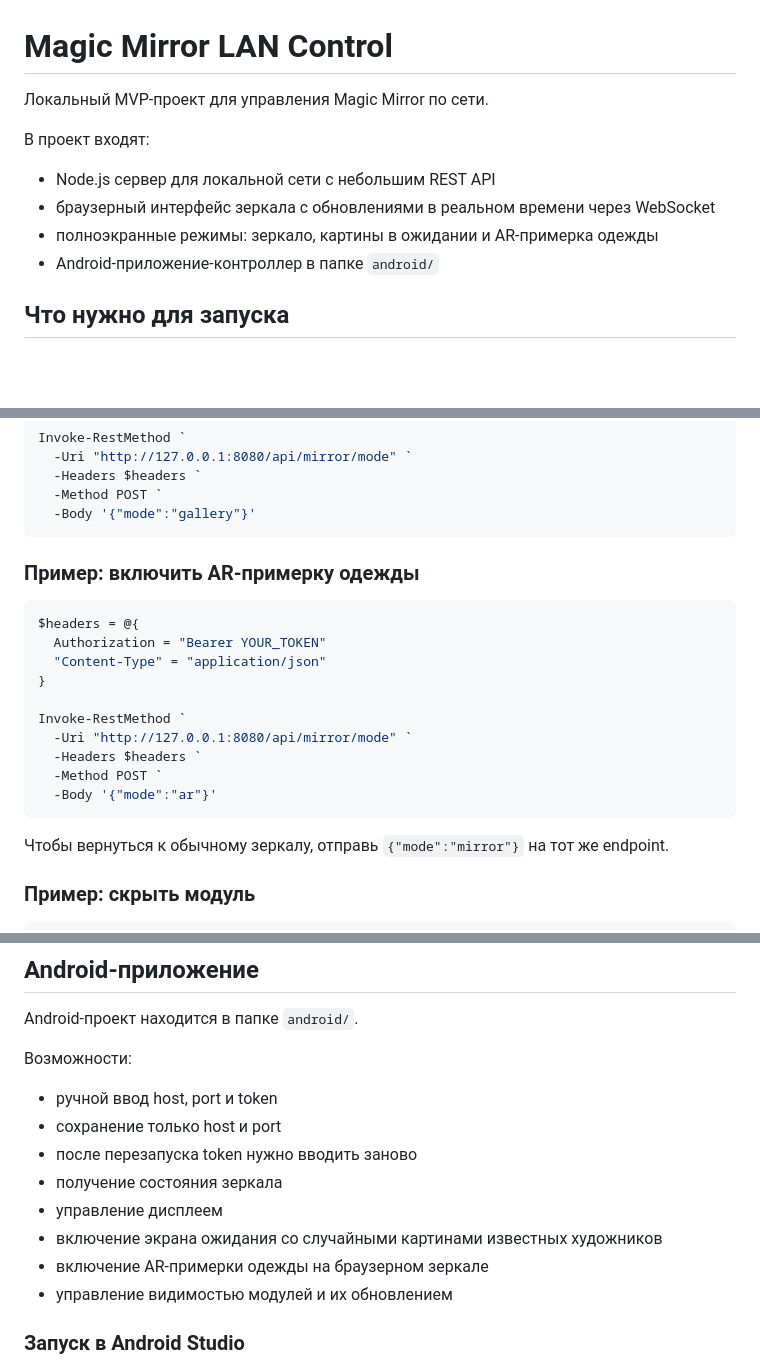
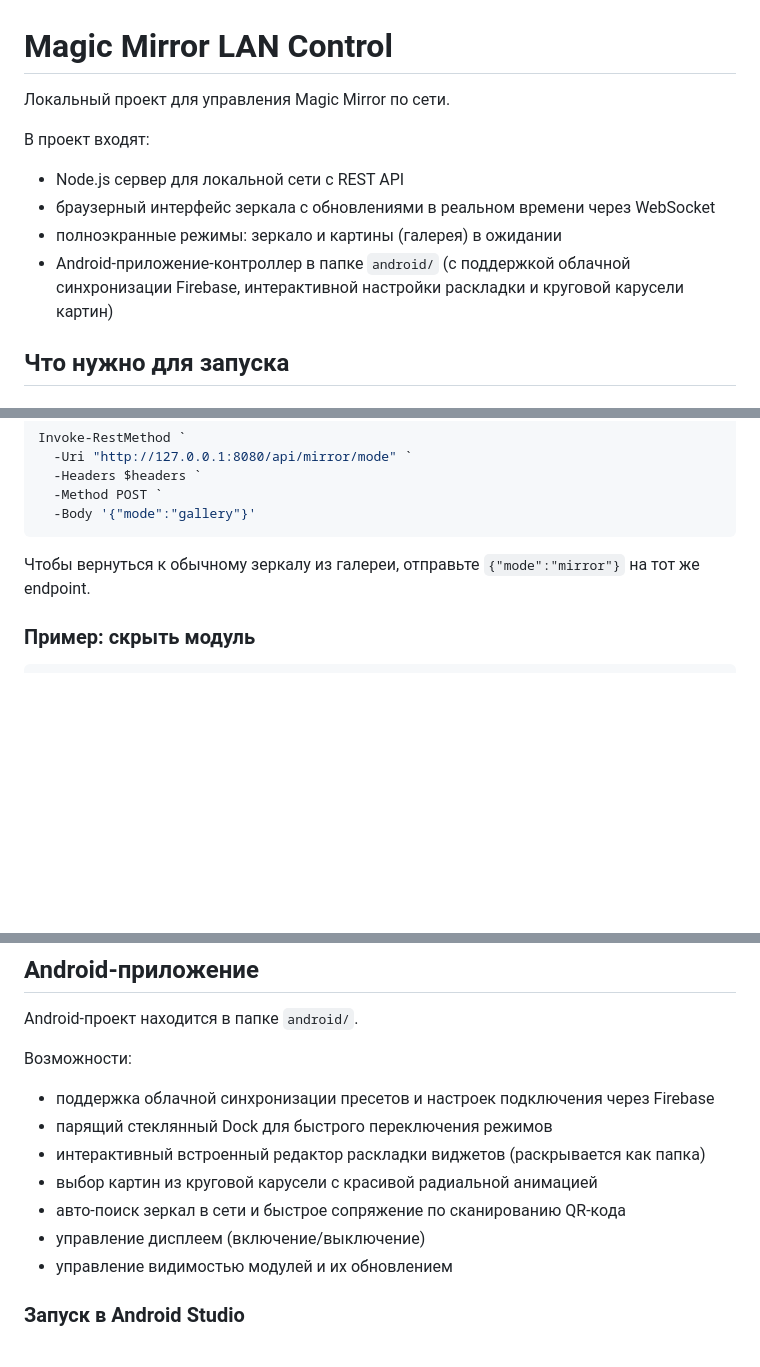
Before and after one commit to ggrk52/magic-mirror, a Markdown page: README.md, 3 parts joined by grey strips. Rendered like a GitHub page; blank space fills up the shorter version.

Commit message:
docs: обновление README, удаление неактуального (AR) и описание новых фич контроллера

````diff
--- a/README.md
+++ b/README.md
@@ -1,13 +1,13 @@
 # Magic Mirror LAN Control
 
-Локальный MVP-проект для управления Magic Mirror по сети.
+Локальный проект для управления Magic Mirror по сети.
 
 В проект входят:
 
-- Node.js сервер для локальной сети с небольшим REST API
+- Node.js сервер для локальной сети с REST API
 - браузерный интерфейс зеркала с обновлениями в реальном времени через WebSocket
-- полноэкранные режимы: зеркало, картины в ожидании и AR-примерка одежды
-- Android-приложение-контроллер в папке `android/`
+- полноэкранные режимы: зеркало и картины (галерея) в ожидании
+- Android-приложение-контроллер в папке `android/` (с поддержкой облачной синхронизации Firebase, интерактивной настройки раскладки и круговой карусели картин)
 
 ## Что нужно для запуска
 
@@ -212,22 +209,7 @@ Invoke-RestMethod `
   -Body '{"mode":"gallery"}'
 ```
 
-### Пример: включить AR-примерку одежды
-
-```powershell
-$headers = @{
-  Authorization = "Bearer YOUR_TOKEN"
-  "Content-Type" = "application/json"
-}
-
-Invoke-RestMethod `
-  -Uri "http://127.0.0.1:8080/api/mirror/mode" `
-  -Headers $headers `
-  -Method POST `
-  -Body '{"mode":"ar"}'
-```
-
-Чтобы вернуться к обычному зеркалу, отправь `{"mode":"mirror"}` на тот же endpoint.
+Чтобы вернуться к обычному зеркалу из галереи, отправьте `{"mode":"mirror"}` на тот же endpoint.
 
 ### Пример: скрыть модуль
 
@@ -250,13 +232,12 @@ Android-проект находится в папке `android/`.
 
 Возможности:
 
-- ручной ввод host, port и token
-- сохранение только host и port
-- после перезапуска token нужно вводить заново
-- получение состояния зеркала
-- управление дисплеем
-- включение экрана ожидания со случайными картинами известных художников
-- включение AR-примерки одежды на браузерном зеркале
+- поддержка облачной синхронизации пресетов и настроек подключения через Firebase
+- парящий стеклянный Dock для быстрого переключения режимов
+- интерактивный встроенный редактор раскладки виджетов (раскрывается как папка)
+- выбор картин из круговой карусели с красивой радиальной анимацией
+- авто-поиск зеркал в сети и быстрое сопряжение по сканированию QR-кода
+- управление дисплеем (включение/выключение)
 - управление видимостью модулей и их обновлением
 
 ### Запуск в Android Studio
````
Also changed, not shown: other parts of README.md (+0 -11 lines).
